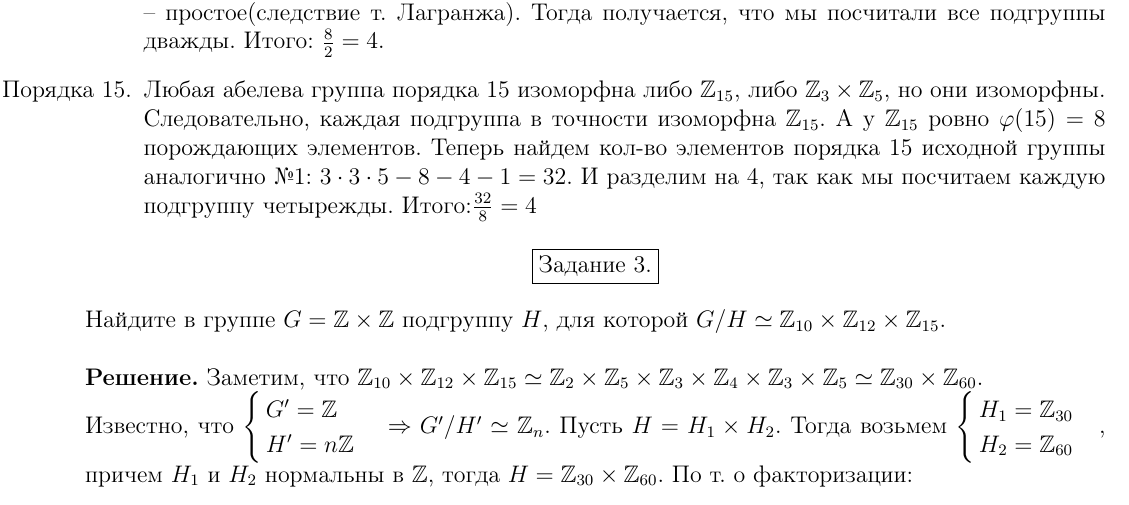
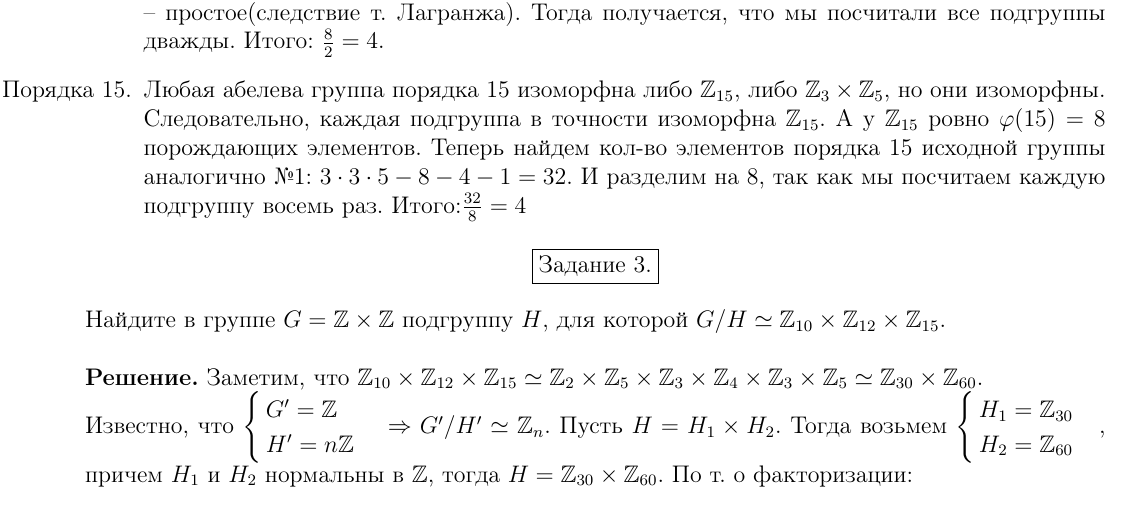
Before and after one commit to Mikhail-off/Homeworks, a LaTeX problem sheet (Algebra/HW3/HW3.tex): part of page 2 of 2, cut so that both start at the same text. Compiled offline with pdfLaTeX.

Commit message:
Add files via upload

```diff
--- a/Algebra/HW3/HW3.tex
+++ b/Algebra/HW3/HW3.tex
@@ -110,7 +110,7 @@
 \begin{enumerate}
 	\item[Порядка 3.] Аналогично №1 найдем кол-во элементов порядка 3. $3\times3\times1 - 1 = 8$. Но так же отметим, что подгруппа порядка 3 порождается любым своим неединичным элементом, так как 3 -- простое(следствие т. Лагранжа). Тогда получается, что мы посчитали все подгруппы дважды. Итого: $\frac{8}{2} = 4$.
 
-	\item[Порядка 15.] Любая абелева группа порядка 15 изоморфна либо $\mathbb{Z}_{15}$, либо $\mathbb{Z}_3 \times \mathbb{Z}_5$, но они изоморфны. Следовательно, каждая подгруппа в точности изоморфна $\mathbb{Z}_{15}$. А у $\mathbb{Z}_{15}$ ровно $\varphi(15) = 8$ порождающих элементов. Теперь найдем кол-во элементов порядка 15 исходной группы аналогично №1: $3\cdot3\cdot5 - 8 - 4 - 1 = 32$. И разделим на 4, так как мы посчитаем каждую подгруппу четырежды. Итого:$\frac{32}{8} = 4$
+	\item[Порядка 15.] Любая абелева группа порядка 15 изоморфна либо $\mathbb{Z}_{15}$, либо $\mathbb{Z}_3 \times \mathbb{Z}_5$, но они изоморфны. Следовательно, каждая подгруппа в точности изоморфна $\mathbb{Z}_{15}$. А у $\mathbb{Z}_{15}$ ровно $\varphi(15) = 8$ порождающих элементов. Теперь найдем кол-во элементов порядка 15 исходной группы аналогично №1: $3\cdot3\cdot5 - 8 - 4 - 1 = 32$. И разделим на 8, так как мы посчитаем каждую подгруппу восемь раз. Итого:$\frac{32}{8} = 4$
 \end{enumerate}
 
 
```
Also changed, not shown: Algebra/HW3/HW3.pdf.
